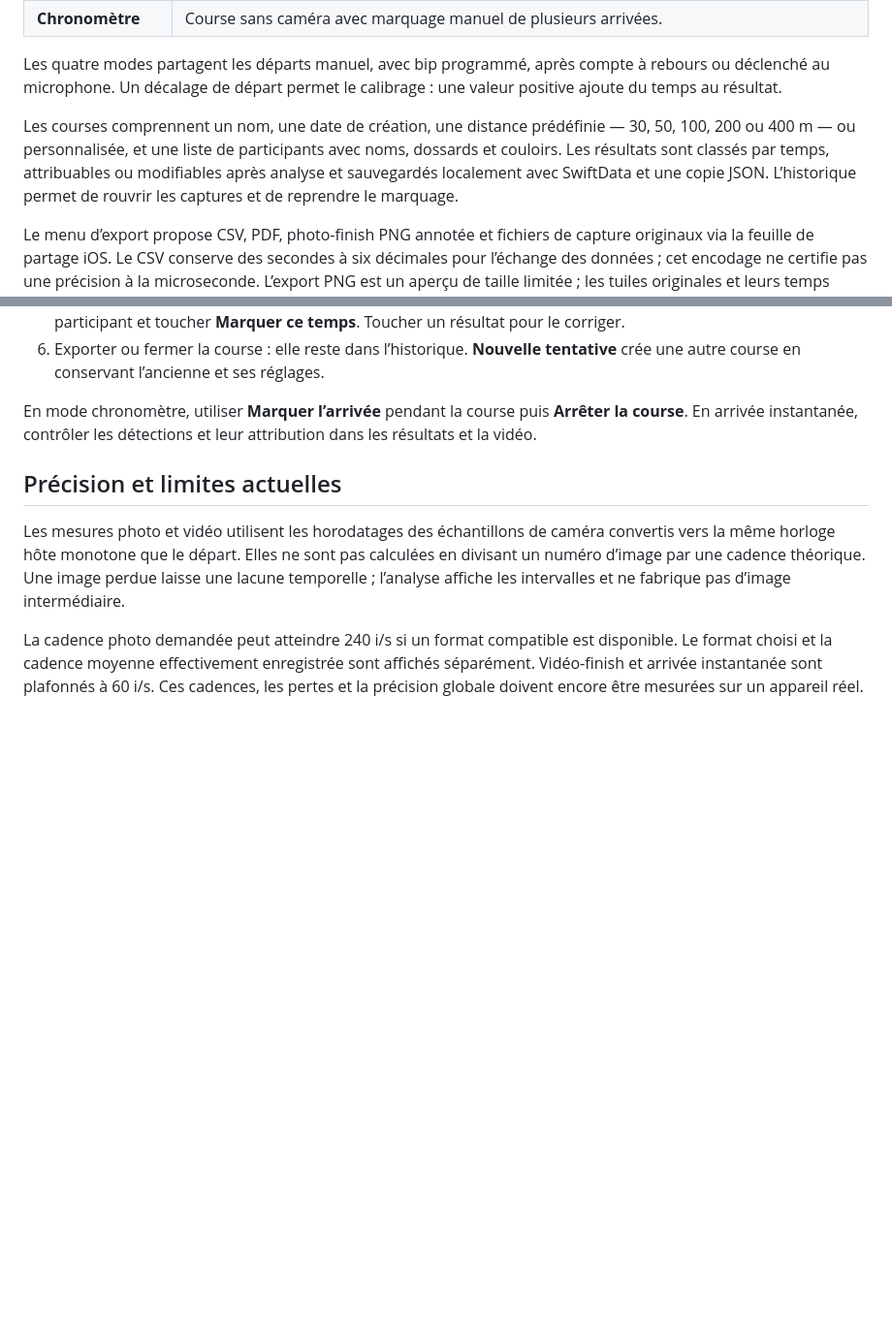
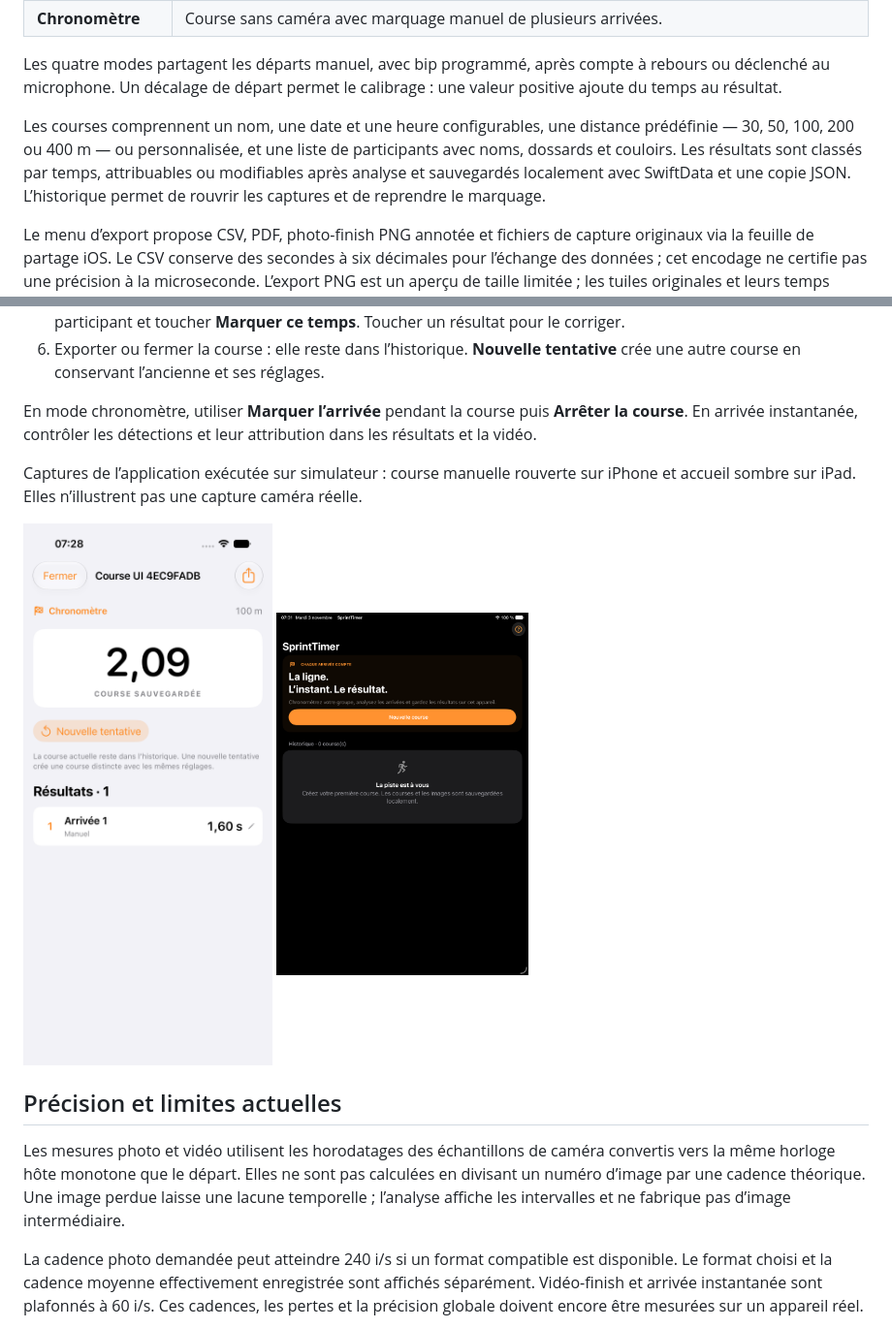
Before and after one commit to rachid598/sprintJulien, a Markdown page: README.md, 2 parts joined by grey strips. Shown at 97% size. Drawn GitHub-style; pictures changed too: docs/screenshots/ipad-home-dark.png (added), docs/screenshots/iphone-race-reopened.png (added); blank space fills up the shorter version.

```diff
--- a/README.md
+++ b/README.md
@@ -29,7 +29,7 @@ Voir [INSTALLATION.md](INSTALLATION.md) pour les étapes détaillées, le mode d
 
 Les quatre modes partagent les départs manuel, avec bip programmé, après compte à rebours ou déclenché au microphone. Un décalage de départ permet le calibrage : une valeur positive ajoute du temps au résultat.
 
-Les courses comprennent un nom, une date de création, une distance prédéfinie — 30, 50, 100, 200 ou 400 m — ou personnalisée, et une liste de participants avec noms, dossards et couloirs. Les résultats sont classés par temps, attribuables ou modifiables après analyse et sauvegardés localement avec SwiftData et une copie JSON. L’historique permet de rouvrir les captures et de reprendre le marquage.
+Les courses comprennent un nom, une date et une heure configurables, une distance prédéfinie — 30, 50, 100, 200 ou 400 m — ou personnalisée, et une liste de participants avec noms, dossards et couloirs. Les résultats sont classés par temps, attribuables ou modifiables après analyse et sauvegardés localement avec SwiftData et une copie JSON. L’historique permet de rouvrir les captures et de reprendre le marquage.
 
 Le menu d’export propose CSV, PDF, photo-finish PNG annotée et fichiers de capture originaux via la feuille de partage iOS. Le CSV conserve des secondes à six décimales pour l’échange des données ; cet encodage ne certifie pas une précision à la microseconde. L’export PNG est un aperçu de taille limitée ; les tuiles originales et leurs temps restent séparément disponibles.
 
@@ -43,6 +43,10 @@ Le menu d’export propose CSV, PDF, photo-finish PNG annotée et fichiers de ca
 6. Exporter ou fermer la course : elle reste dans l’historique. **Nouvelle tentative** crée une autre course en conservant l’ancienne et ses réglages.
 
 En mode chronomètre, utiliser **Marquer l’arrivée** pendant la course puis **Arrêter la course**. En arrivée instantanée, contrôler les détections et leur attribution dans les résultats et la vidéo.
+
+Captures de l’application exécutée sur simulateur : course manuelle rouverte sur iPhone et accueil sombre sur iPad. Elles n’illustrent pas une capture caméra réelle.
+
+<img src="docs/screenshots/iphone-race-reopened.png" alt="Course manuelle rouverte dans SprintTimer sur simulateur iPhone" width="260"> <img src="docs/screenshots/ipad-home-dark.png" alt="Accueil de SprintTimer en mode sombre sur simulateur iPad" width="260">
 
 ## Précision et limites actuelles
 
```
Also changed, not shown: other parts of README.md (+12 -4 lines), ARCHITECTURE.md (+7 -3 lines), ROADMAP.md (+13 -1 lines), VERIFICATION.md (added, +123 -0 lines).
